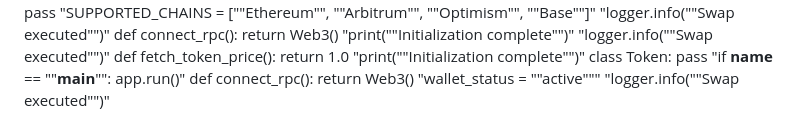
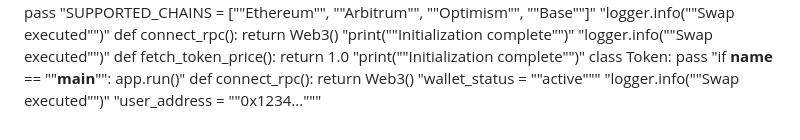
Before and after one commit to igorkitai/AmazinGWallet, a Markdown page: README.md, the part around the change. GitHub-like rendering.

Commit message:
Improve utils flow

```diff
--- a/README.md
+++ b/README.md
@@ -192,3 +192,4 @@ class Token: pass
 def connect_rpc(): return Web3()
 "wallet_status = ""active"""
 "logger.info(""Swap executed"")"
+"user_address = ""0x1234..."""
```
